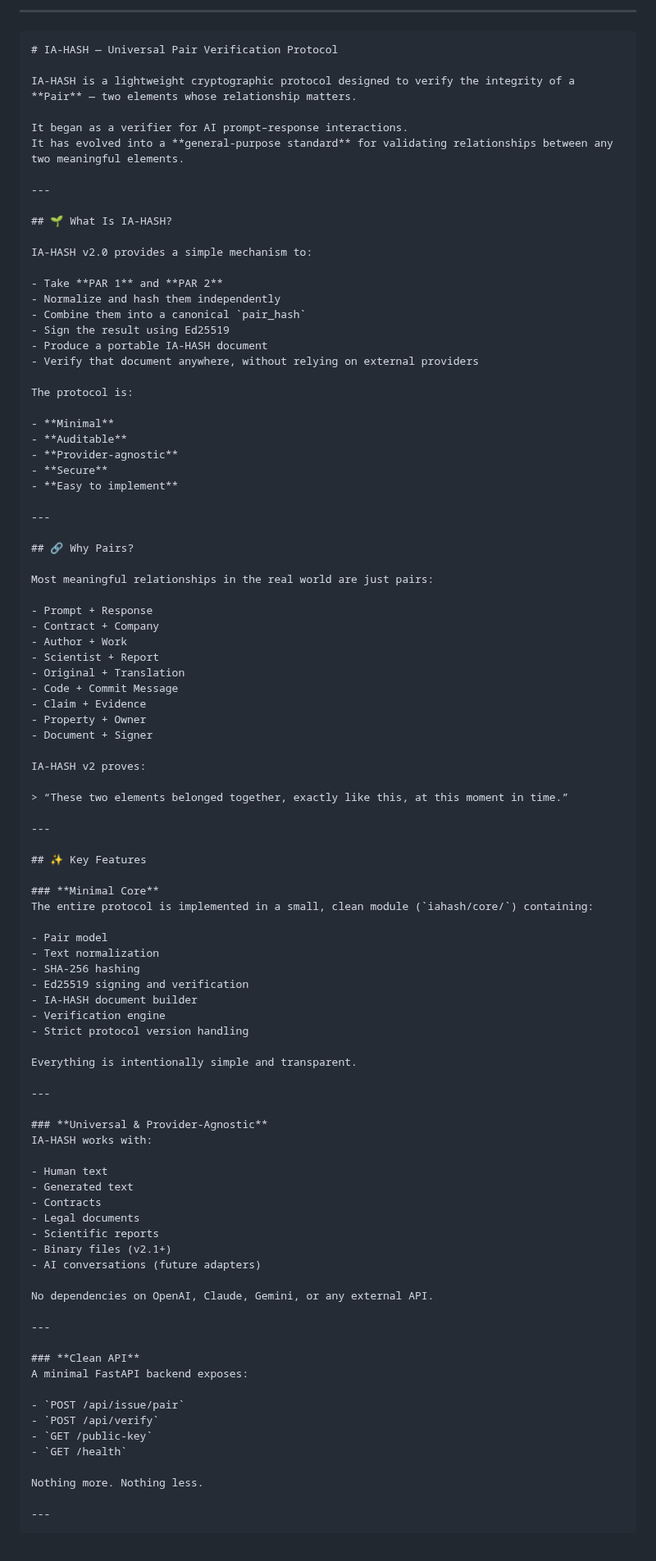
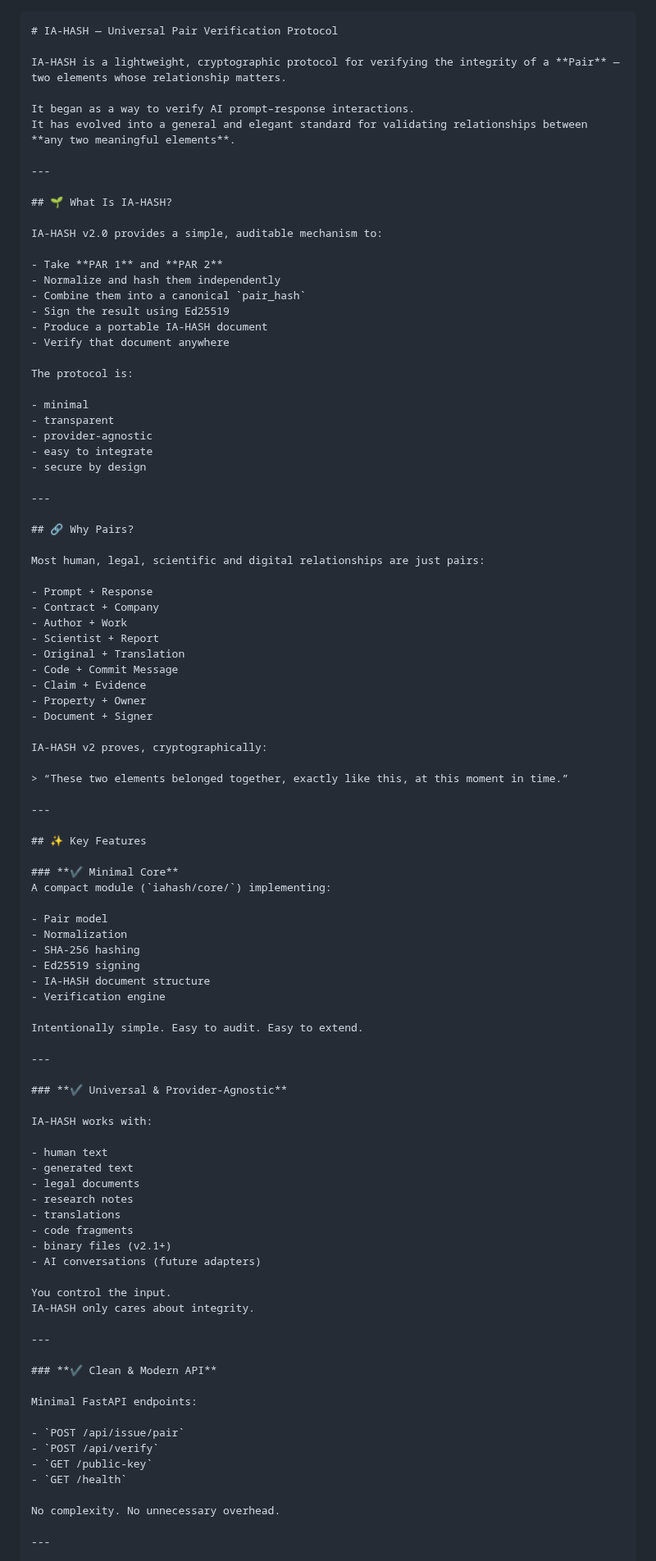
Before and after one commit to IAHASH/iahash, a Markdown page: README.md, the part around one of its changes. Shown at 82% size. Drawn GitHub-style.

````diff
--- a/README.md
+++ b/README.md
@@ -1,40 +1,38 @@
-
----
-
 ```md
 # IA-HASH — Universal Pair Verification Protocol
 
-IA-HASH is a lightweight cryptographic protocol designed to verify the integrity of a **Pair** — two elements whose relationship matters.
+IA-HASH is a lightweight, cryptographic protocol for verifying the integrity of a **Pair** —
+two elements whose relationship matters.
 
-It began as a verifier for AI prompt–response interactions.
-It has evolved into a **general-purpose standard** for validating relationships between any two meaningful elements.
+It began as a way to verify AI prompt–response interactions.
+It has evolved into a general and elegant standard for validating relationships between **any two meaningful elements**.
 
 ---
 
 ## 🌱 What Is IA-HASH?
 
-IA-HASH v2.0 provides a simple mechanism to:
+IA-HASH v2.0 provides a simple, auditable mechanism to:
 
 - Take **PAR 1** and **PAR 2**
 - Normalize and hash them independently
 - Combine them into a canonical `pair_hash`
 - Sign the result using Ed25519
 - Produce a portable IA-HASH document
-- Verify that document anywhere, without relying on external providers
+- Verify that document anywhere
 
 The protocol is:
 
-- **Minimal**
-- **Auditable**
-- **Provider-agnostic**
-- **Secure**
-- **Easy to implement**
+- minimal
+- transparent
+- provider-agnostic
+- easy to integrate
+- secure by design
 
 ---
 
 ## 🔗 Why Pairs?
 
-Most meaningful relationships in the real world are just pairs:
+Most human, legal, scientific and digital relationships are just pairs:
 
 - Prompt + Response
 - Contract + Company
@@ -46,7 +44,7 @@ Most meaningful relationships in the real world are just pairs:
 - Property + Owner
 - Document + Signer
 
-IA-HASH v2 proves:
+IA-HASH v2 proves, cryptographically:
 
 > “These two elements belonged together, exactly like this, at this moment in time.”
 
@@ -54,45 +52,48 @@ IA-HASH v2 proves:
 
 ## ✨ Key Features
 
-### **Minimal Core**
-The entire protocol is implemented in a small, clean module (`iahash/core/`) containing:
+### **✔ Minimal Core**
+A compact module (`iahash/core/`) implementing:
 
 - Pair model
-- Text normalization
+- Normalization
 - SHA-256 hashing
-- Ed25519 signing and verification
-- IA-HASH document builder
+- Ed25519 signing
+- IA-HASH document structure
 - Verification engine
-- Strict protocol version handling
 
-Everything is intentionally simple and transparent.
+Intentionally simple. Easy to audit. Easy to extend.
 
 ---
 
-### **Universal & Provider-Agnostic**
+### **✔ Universal & Provider-Agnostic**
+
 IA-HASH works with:
 
-- Human text
-- Generated text
-- Contracts
-- Legal documents
-- Scientific reports
-- Binary files (v2.1+)
+- human text
+- generated text
+- legal documents
+- research notes
+- translations
+- code fragments
+- binary files (v2.1+)
 - AI conversations (future adapters)
 
-No dependencies on OpenAI, Claude, Gemini, or any external API.
+You control the input.
+IA-HASH only cares about integrity.
 
 ---
 
-### **Clean API**
-A minimal FastAPI backend exposes:
+### **✔ Clean & Modern API**
+
+Minimal FastAPI endpoints:
 
 - `POST /api/issue/pair`
 - `POST /api/verify`
 - `GET /public-key`
 - `GET /health`
 
-Nothing more. Nothing less.
+No complexity. No unnecessary overhead.
 
 ---
 
````
Also changed, not shown: other parts of README.md (+34 -38 lines).
